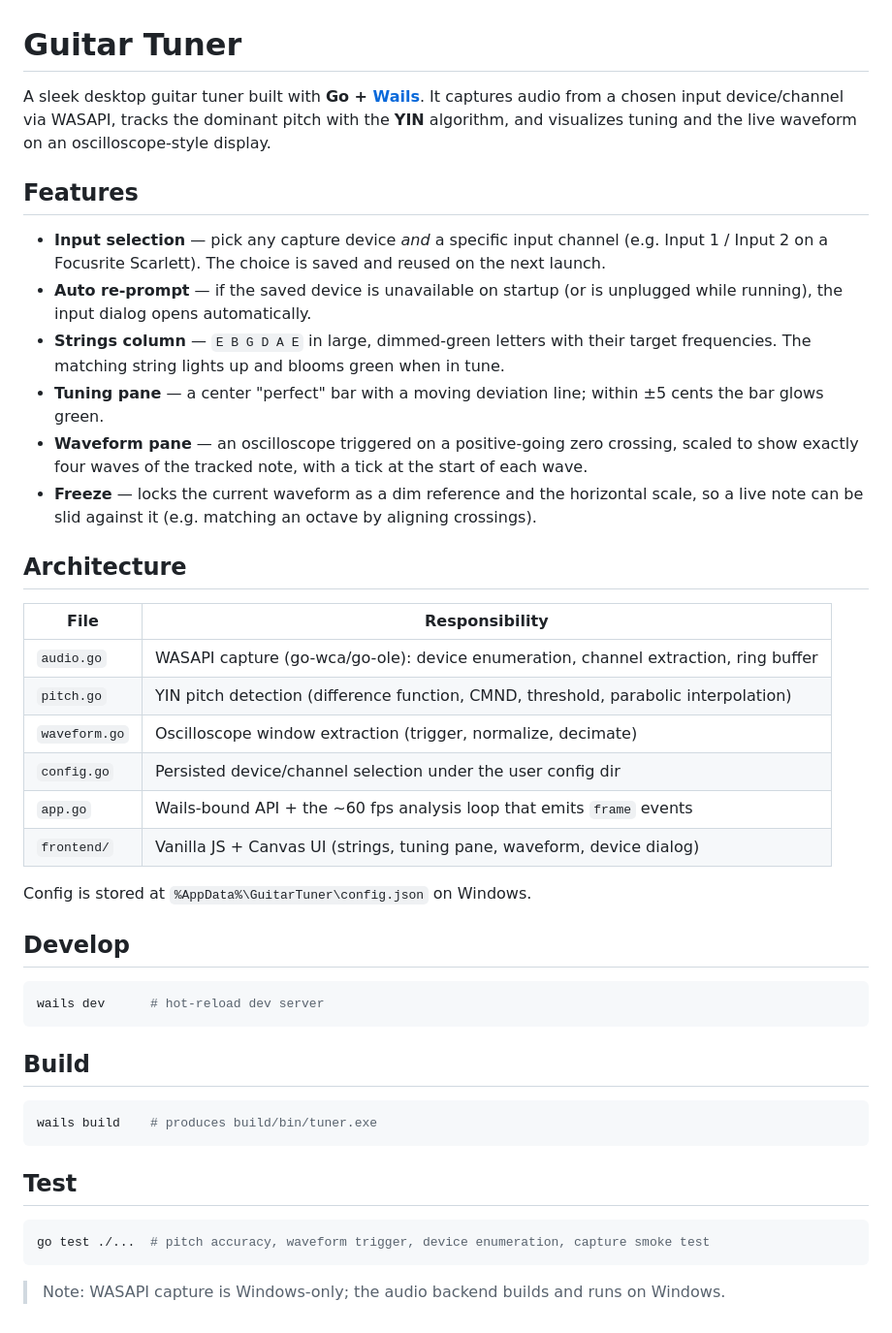
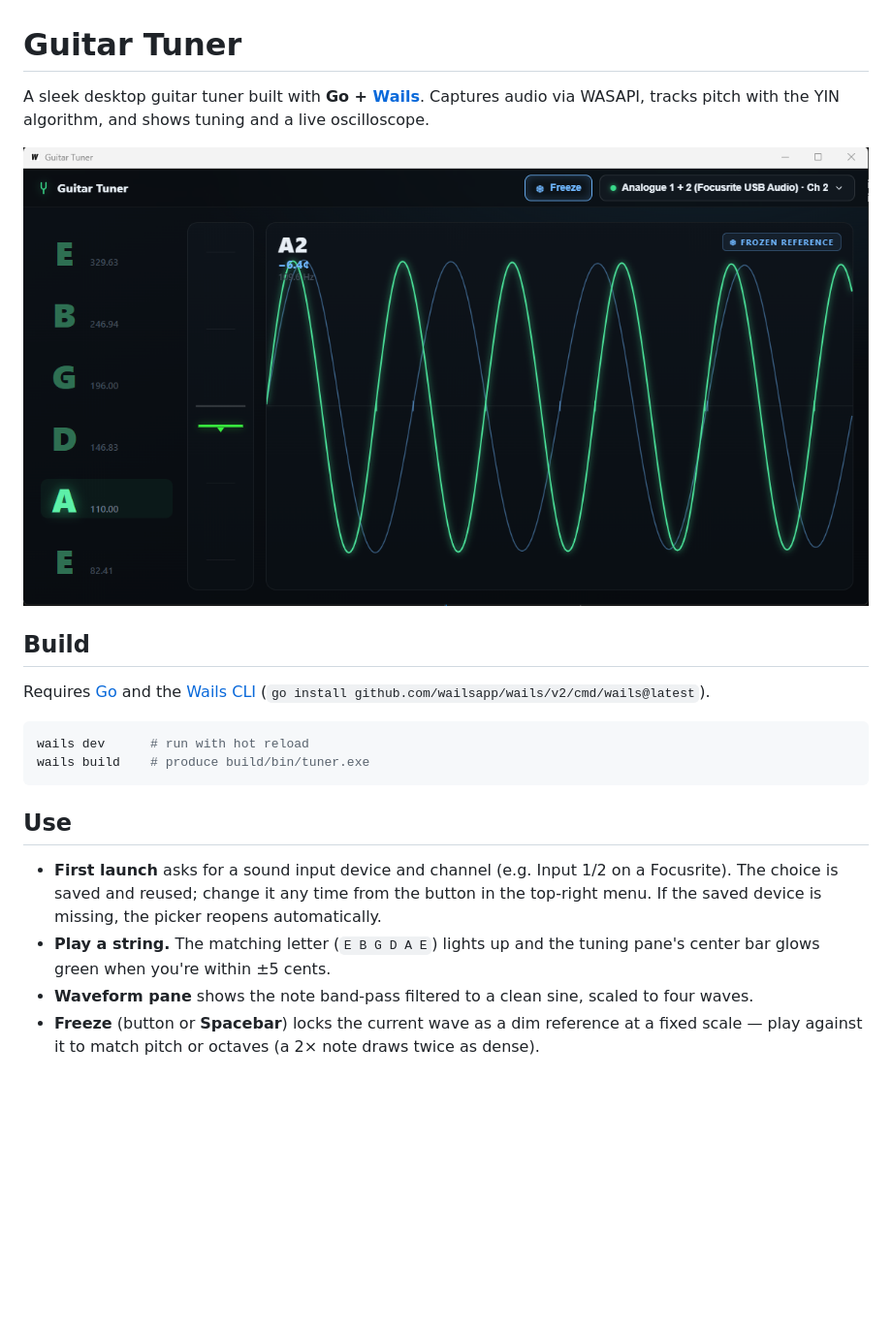
Before and after one commit to jonaskje/tuner, a Markdown page: README.md, the part around the change. Shown at 97% size. Rendered like a GitHub page; pictures changed too: docs/screenshot.png (added); blank space fills up the shorter version.

````diff
--- a/README.md
+++ b/README.md
@@ -1,53 +1,27 @@
 # Guitar Tuner
 
-A sleek desktop guitar tuner built with **Go + [Wails](https://wails.io)**. It captures
-audio from a chosen input device/channel via WASAPI, tracks the dominant pitch with the
-**YIN** algorithm, and visualizes tuning and the live waveform on an oscilloscope-style display.
+A sleek desktop guitar tuner built with **Go + [Wails](https://wails.io)**. Captures audio
+via WASAPI, tracks pitch with the YIN algorithm, and shows tuning and a live oscilloscope.
 
-## Features
-
-- **Input selection** — pick any capture device *and* a specific input channel (e.g. Input 1 / Input 2
-  on a Focusrite Scarlett). The choice is saved and reused on the next launch.
-- **Auto re-prompt** — if the saved device is unavailable on startup (or is unplugged while running),
-  the input dialog opens automatically.
-- **Strings column** — `E B G D A E` in large, dimmed-green letters with their target frequencies.
-  The matching string lights up and blooms green when in tune.
-- **Tuning pane** — a center "perfect" bar with a moving deviation line; within ±5 cents the bar
-  glows green.
-- **Waveform pane** — an oscilloscope triggered on a positive-going zero crossing, scaled to show
-  exactly four waves of the tracked note, with a tick at the start of each wave.
-- **Freeze** — locks the current waveform as a dim reference and the horizontal scale, so a live note
-  can be slid against it (e.g. matching an octave by aligning crossings).
-
-## Architecture
-
-| File | Responsibility |
-|------|----------------|
-| `audio.go` | WASAPI capture (go-wca/go-ole): device enumeration, channel extraction, ring buffer |
-| `pitch.go` | YIN pitch detection (difference function, CMND, threshold, parabolic interpolation) |
-| `waveform.go` | Oscilloscope window extraction (trigger, normalize, decimate) |
-| `config.go` | Persisted device/channel selection under the user config dir |
-| `app.go` | Wails-bound API + the ~60 fps analysis loop that emits `frame` events |
-| `frontend/` | Vanilla JS + Canvas UI (strings, tuning pane, waveform, device dialog) |
-
-Config is stored at `%AppData%\GuitarTuner\config.json` on Windows.
-
-## Develop
-
-```bash
-wails dev      # hot-reload dev server
-```
+![Guitar Tuner](docs/screenshot.png)
 
 ## Build
 
+Requires [Go](https://go.dev) and the [Wails CLI](https://wails.io/docs/gettingstarted/installation)
+(`go install github.com/wailsapp/wails/v2/cmd/wails@latest`).
+
 ```bash
-wails build    # produces build/bin/tuner.exe
+wails dev      # run with hot reload
+wails build    # produce build/bin/tuner.exe
 ```
 
-## Test
+## Use
 
-```bash
-go test ./...  # pitch accuracy, waveform trigger, device enumeration, capture smoke test
-```
-
-> Note: WASAPI capture is Windows-only; the audio backend builds and runs on Windows.
+- **First launch** asks for a sound input device and channel (e.g. Input 1/2 on a Focusrite).
+  The choice is saved and reused; change it any time from the button in the top-right menu.
+  If the saved device is missing, the picker reopens automatically.
+- **Play a string.** The matching letter (`E B G D A E`) lights up and the tuning pane's
+  center bar glows green when you're within ±5 cents.
+- **Waveform pane** shows the note band-pass filtered to a clean sine, scaled to four waves.
+- **Freeze** (button or **Spacebar**) locks the current wave as a dim reference at a fixed
+  scale — play against it to match pitch or octaves (a 2× note draws twice as dense).
````
